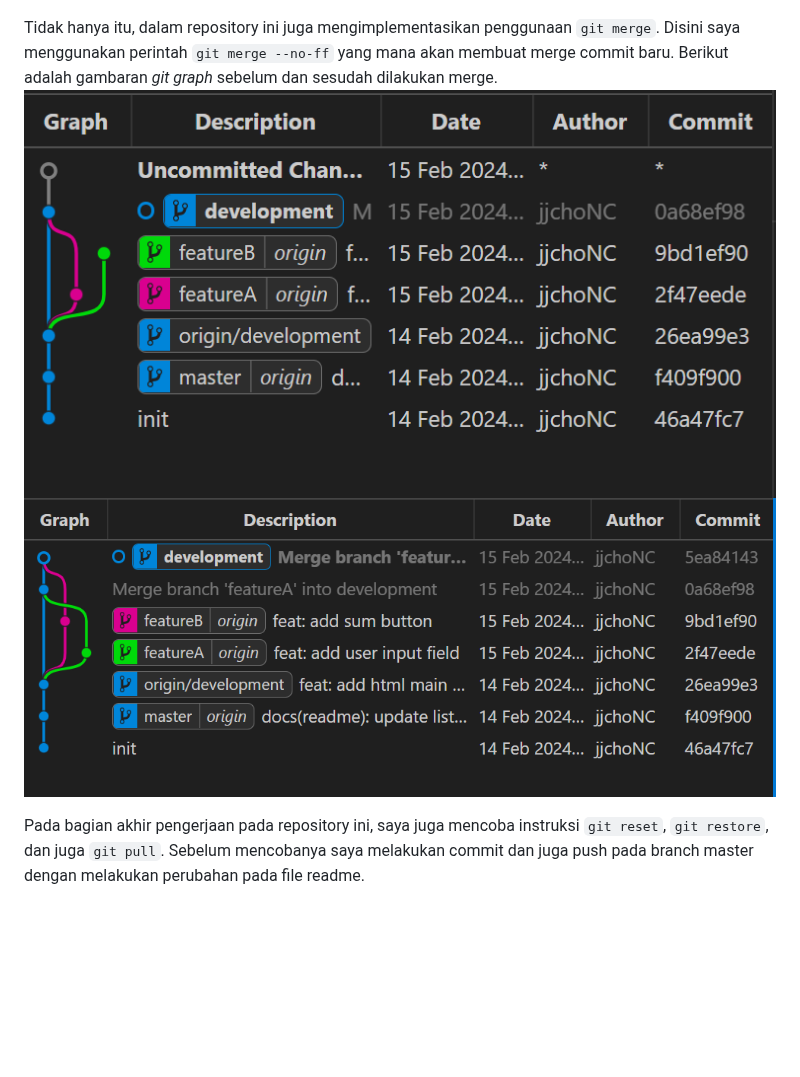
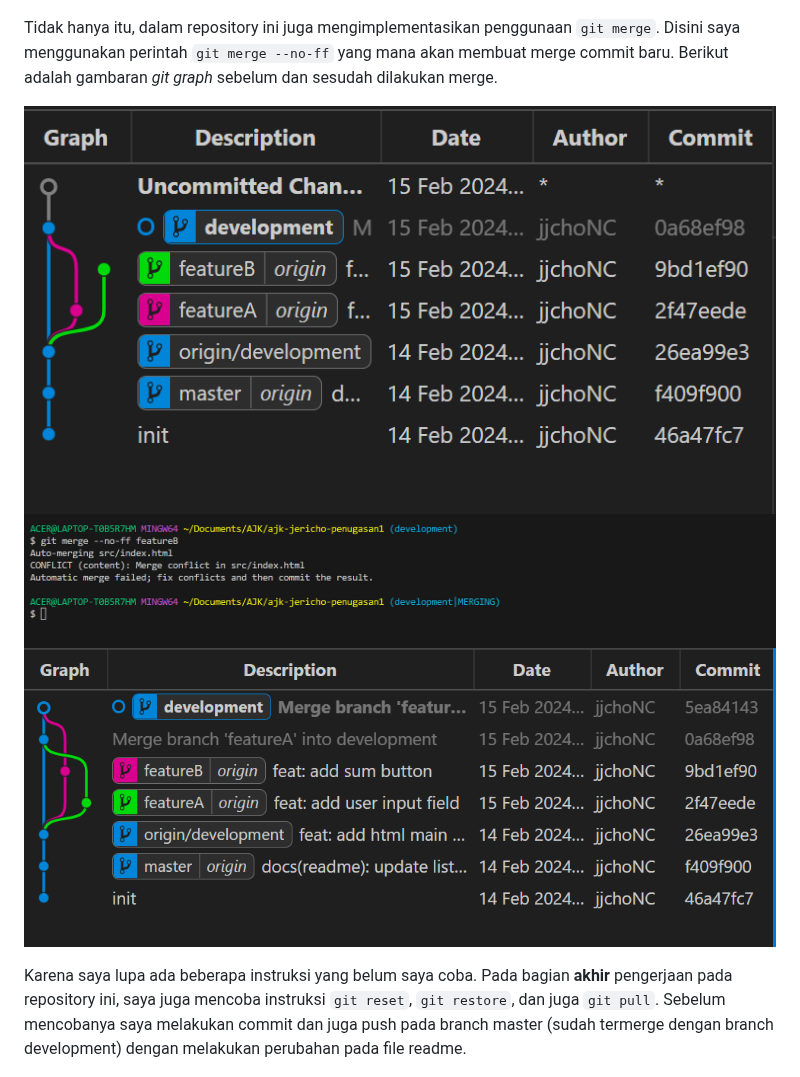
Before and after one commit to jjchoNC/ajk-jericho-penugasan1, a Markdown page: level-1.md, the part around one of its changes. GitHub-like rendering; blank space fills up the shorter version.

Commit message:
docs(level-1): finishing contents

```diff
--- a/level-1.md
+++ b/level-1.md
@@ -56,10 +56,12 @@ Saya juga mengimplementasikan penggunaan `git stash` yang mana akan mengkarantin
 ![stash](media/level-1/stash.png)
 
 Tidak hanya itu, dalam repository ini juga mengimplementasikan penggunaan `git merge`. Disini saya menggunakan perintah `git merge --no-ff` yang mana akan membuat merge commit baru. Berikut adalah gambaran _git graph_ sebelum dan sesudah dilakukan merge.
-![bfr-merge](media/level-1/before-merge.png)
-![afr-merge](media/level-1/after-merge.png)
 
-Pada bagian akhir pengerjaan pada repository ini, saya juga mencoba instruksi `git reset`, `git restore`, dan juga `git pull`. Sebelum mencobanya saya melakukan commit dan juga push pada branch master dengan melakukan perubahan pada file readme.
+![before-merge](media/level-1/before-merge.png)
+![merge-no-ff](media/level-1/merge-no-ff.png)
+![after-merge](media/level-1/after-merge.png)
+
+Karena saya lupa ada beberapa instruksi yang belum saya coba. Pada bagian **akhir** pengerjaan pada repository ini, saya juga mencoba instruksi `git reset`, `git restore`, dan juga `git pull`. Sebelum mencobanya saya melakukan commit dan juga push pada branch master (sudah termerge dengan branch development) dengan melakukan perubahan pada file readme.
 
 ![step1-reset](media/level-1/push-readme.png)
 
```
Also changed, not shown: other parts of level-1.md (+2 -0 lines).
